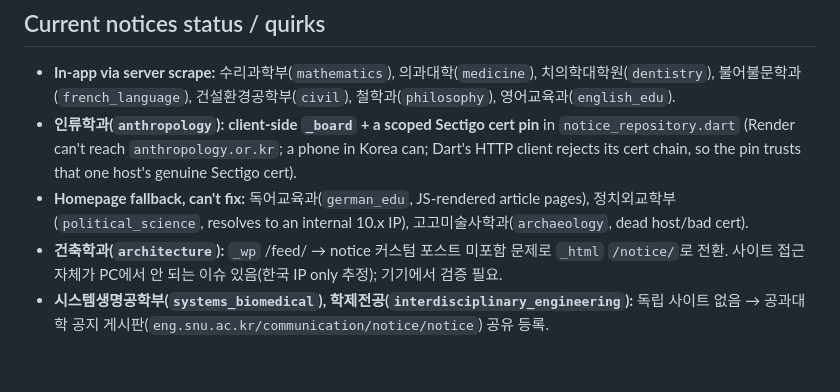
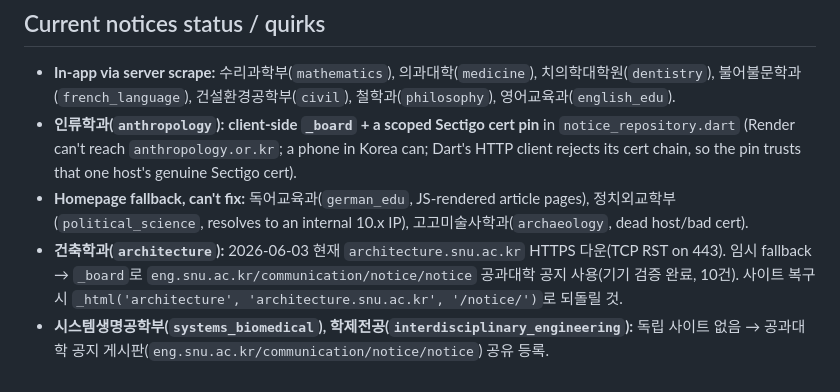
Before and after one commit to tom072677-lgtm/snu-assignment, a Markdown page: CLAUDE.md, the part around the change. GitHub-like rendering.

Commit message:
docs(CLAUDE): update architecture dept notice status
Co-Authored-By: Claude Sonnet 4.6 <noreply@anthropic.com>

```diff
--- a/CLAUDE.md
+++ b/CLAUDE.md
@@ -34,5 +34,5 @@ Each department maps — in `domain/department_notice_source.dart` — to ONE so
 - **In-app via server scrape:** 수리과학부(`mathematics`), 의과대학(`medicine`), 치의학대학원(`dentistry`), 불어불문학과(`french_language`), 건설환경공학부(`civil`), 철학과(`philosophy`), 영어교육과(`english_edu`).
 - **인류학과(`anthropology`):** **client-side `_board` + a scoped Sectigo cert pin** in `notice_repository.dart` (Render can't reach `anthropology.or.kr`; a phone in Korea can; Dart's HTTP client rejects its cert chain, so the pin trusts that one host's genuine Sectigo cert).
 - **Homepage fallback, can't fix:** 독어교육과(`german_edu`, JS-rendered article pages), 정치외교학부(`political_science`, resolves to an internal 10.x IP), 고고미술사학과(`archaeology`, dead host/bad cert).
-- **건축학과(`architecture`):** `_wp` /feed/ → notice 커스텀 포스트 미포함 문제로 `_html` `/notice/`로 전환. 사이트 접근 자체가 PC에서 안 되는 이슈 있음(한국 IP only 추정); 기기에서 검증 필요.
+- **건축학과(`architecture`):** 2026-06-03 현재 `architecture.snu.ac.kr` HTTPS 다운(TCP RST on 443). 임시 fallback → `_board`로 `eng.snu.ac.kr/communication/notice/notice` 공과대학 공지 사용(기기 검증 완료, 10건). 사이트 복구 시 `_html('architecture', 'architecture.snu.ac.kr', '/notice/')`로 되돌릴 것.
 - **시스템생명공학부(`systems_biomedical`), 학제전공(`interdisciplinary_engineering`):** 독립 사이트 없음 → 공과대학 공지 게시판(`eng.snu.ac.kr/communication/notice/notice`) 공유 등록.
```
